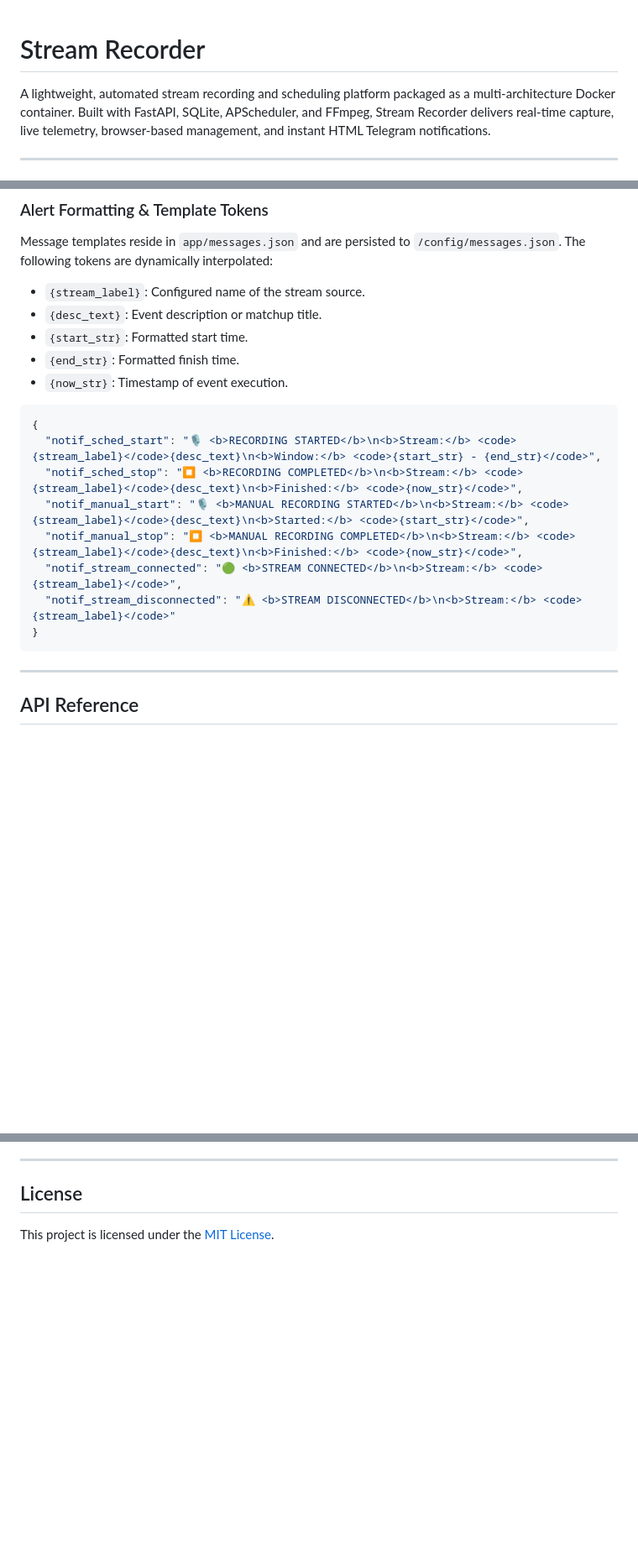
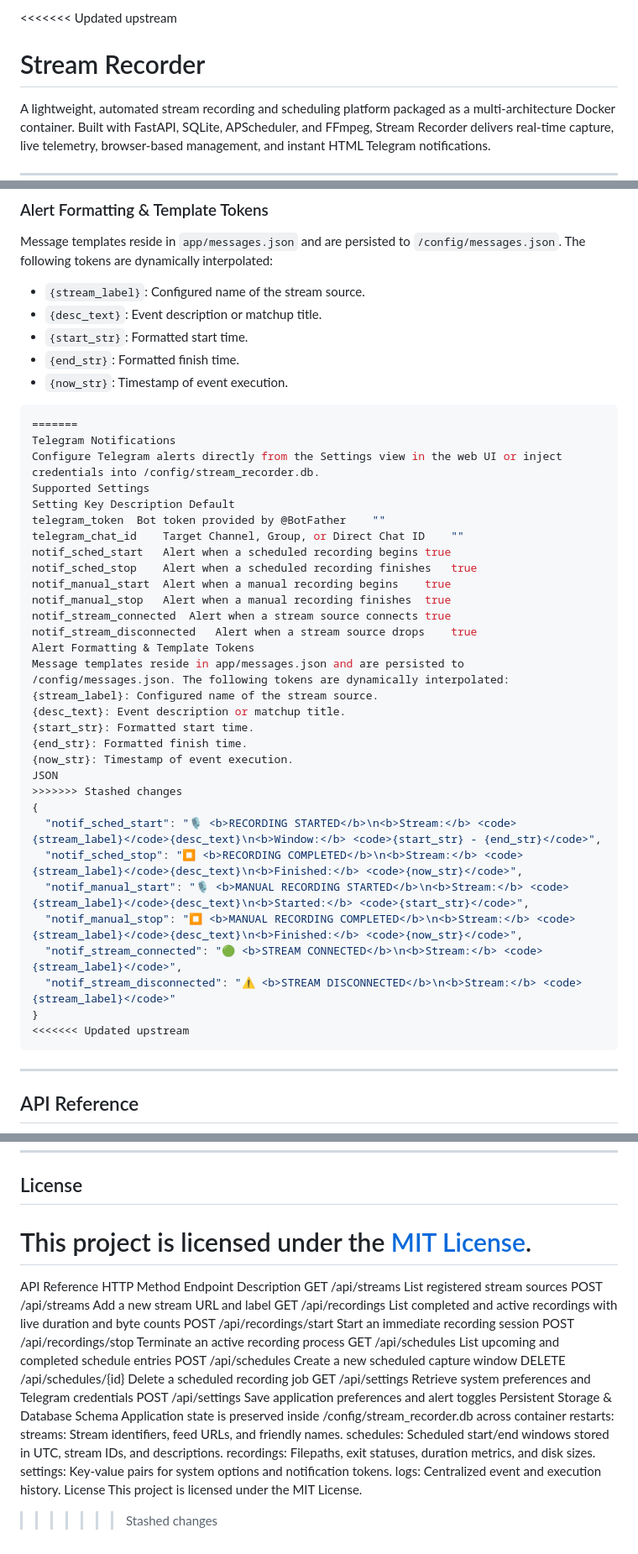
Before and after one commit to provokingchaos/stream-recorder, a Markdown page: README.md, 3 parts joined by grey strips. Shown at 84% size. GitHub-like rendering; blank space fills up the shorter version.

````diff
--- a/README.md
+++ b/README.md
@@ -1,3 +1,4 @@
+<<<<<<< Updated upstream
 # Stream Recorder
 
 A lightweight, automated stream recording and scheduling platform packaged as a multi-architecture Docker container. Built with FastAPI, SQLite, APScheduler, and FFmpeg, Stream Recorder delivers real-time capture, live telemetry, browser-based management, and instant HTML Telegram notifications.
@@ -112,6 +145,28 @@ Message templates reside in `app/messages.json` and are persisted to `/config/me
 * `{now_str}`: Timestamp of event execution.
 
 ```json
+=======
+Telegram Notifications
+Configure Telegram alerts directly from the Settings view in the web UI or inject credentials into /config/stream_recorder.db.
+Supported Settings
+Setting Key	Description	Default
+telegram_token	Bot token provided by @BotFather	""
+telegram_chat_id	Target Channel, Group, or Direct Chat ID	""
+notif_sched_start	Alert when a scheduled recording begins	true
+notif_sched_stop	Alert when a scheduled recording finishes	true
+notif_manual_start	Alert when a manual recording begins	true
+notif_manual_stop	Alert when a manual recording finishes	true
+notif_stream_connected	Alert when a stream source connects	true
+notif_stream_disconnected	Alert when a stream source drops	true
+Alert Formatting & Template Tokens
+Message templates reside in app/messages.json and are persisted to /config/messages.json. The following tokens are dynamically interpolated:
+{stream_label}: Configured name of the stream source.
+{desc_text}: Event description or matchup title.
+{start_str}: Formatted start time.
+{end_str}: Formatted finish time.
+{now_str}: Timestamp of event execution.
+JSON
+>>>>>>> Stashed changes
 {
   "notif_sched_start": "🎙️ <b>RECORDING STARTED</b>\n<b>Stream:</b> <code>{stream_label}</code>{desc_text}\n<b>Window:</b> <code>{start_str} - {end_str}</code>",
   "notif_sched_stop": "⏹ <b>RECORDING COMPLETED</b>\n<b>Stream:</b> <code>{stream_label}</code>{desc_text}\n<b>Finished:</b> <code>{now_str}</code>",
@@ -120,6 +175,7 @@ Message templates reside in `app/messages.json` and are persisted to `/config/me
   "notif_stream_connected": "🟢 <b>STREAM CONNECTED</b>\n<b>Stream:</b> <code>{stream_label}</code>",
   "notif_stream_disconnected": "⚠️ <b>STREAM DISCONNECTED</b>\n<b>Stream:</b> <code>{stream_label}</code>"
 }
+<<<<<<< Updated upstream
 ```
 
 ---
@@ -156,3 +212,26 @@ Application state is preserved inside `/config/stream_recorder.db` across contai
 ## License
 
 This project is licensed under the [MIT License](LICENSE).
+=======
+API Reference
+HTTP Method	Endpoint	Description
+GET	/api/streams	List registered stream sources
+POST	/api/streams	Add a new stream URL and label
+GET	/api/recordings	List completed and active recordings with live duration and byte counts
+POST	/api/recordings/start	Start an immediate recording session
+POST	/api/recordings/stop	Terminate an active recording process
+GET	/api/schedules	List upcoming and completed schedule entries
+POST	/api/schedules	Create a new scheduled capture window
+DELETE	/api/schedules/{id}	Delete a scheduled recording job
+GET	/api/settings	Retrieve system preferences and Telegram credentials
+POST	/api/settings	Save application preferences and alert toggles
+Persistent Storage & Database Schema
+Application state is preserved inside /config/stream_recorder.db across container restarts:
+streams: Stream identifiers, feed URLs, and friendly names.
+schedules: Scheduled start/end windows stored in UTC, stream IDs, and descriptions.
+recordings: Filepaths, exit statuses, duration metrics, and disk sizes.
+settings: Key-value pairs for system options and notification tokens.
+logs: Centralized event and execution history.
+License
+This project is licensed under the MIT License.
+>>>>>>> Stashed changes
````
Also changed, not shown: other parts of README.md (+32 -0 lines).
